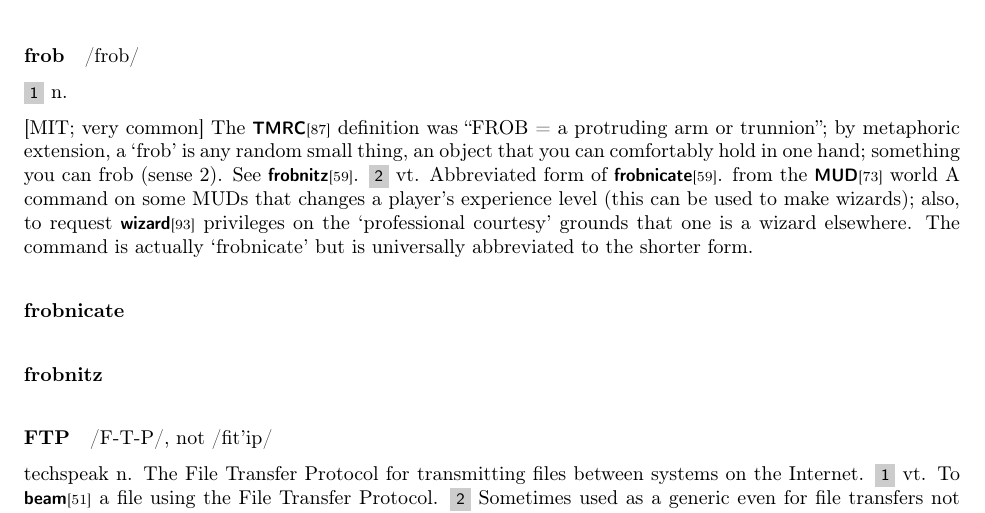
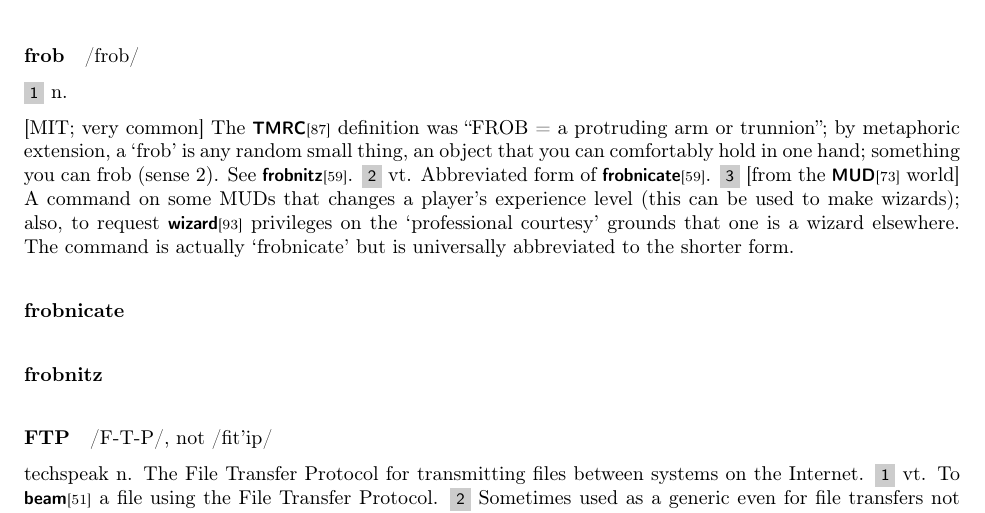
Before and after one commit to lovek323/jargon, a LaTeX thesis (main.tex, which reads entries/f/frob.tex): part of page 59 of 107, cut so that both start at the same text. Compiled offline with pdfLaTeX.

Commit message:
Fix initial open bracket on entry frob

```diff
--- a/entries/f/frob.tex
+++ b/entries/f/frob.tex
@@ -7,7 +7,7 @@
 		is any random small thing, an object that you can comfortably hold in one hand; something you can frob (sense 2). See
 		\citeentry{frobnitz}.
 	\item vt. Abbreviated form of \citeentry{frobnicate}.
-	\item [from the \citeentry{MUD} world] A command on some MUDs that changes a player's experience level (this can be used to make
+	\item {[}from the \citeentry{MUD} world] A command on some MUDs that changes a player's experience level (this can be used to make
 		wizards); also, to request \citeentry{wizard} privileges on the `professional courtesy' grounds that one is a wizard elsewhere. The
 		command is actually `frobnicate' but is universally abbreviated to the shorter form.
 \end{inparaenum}
```
